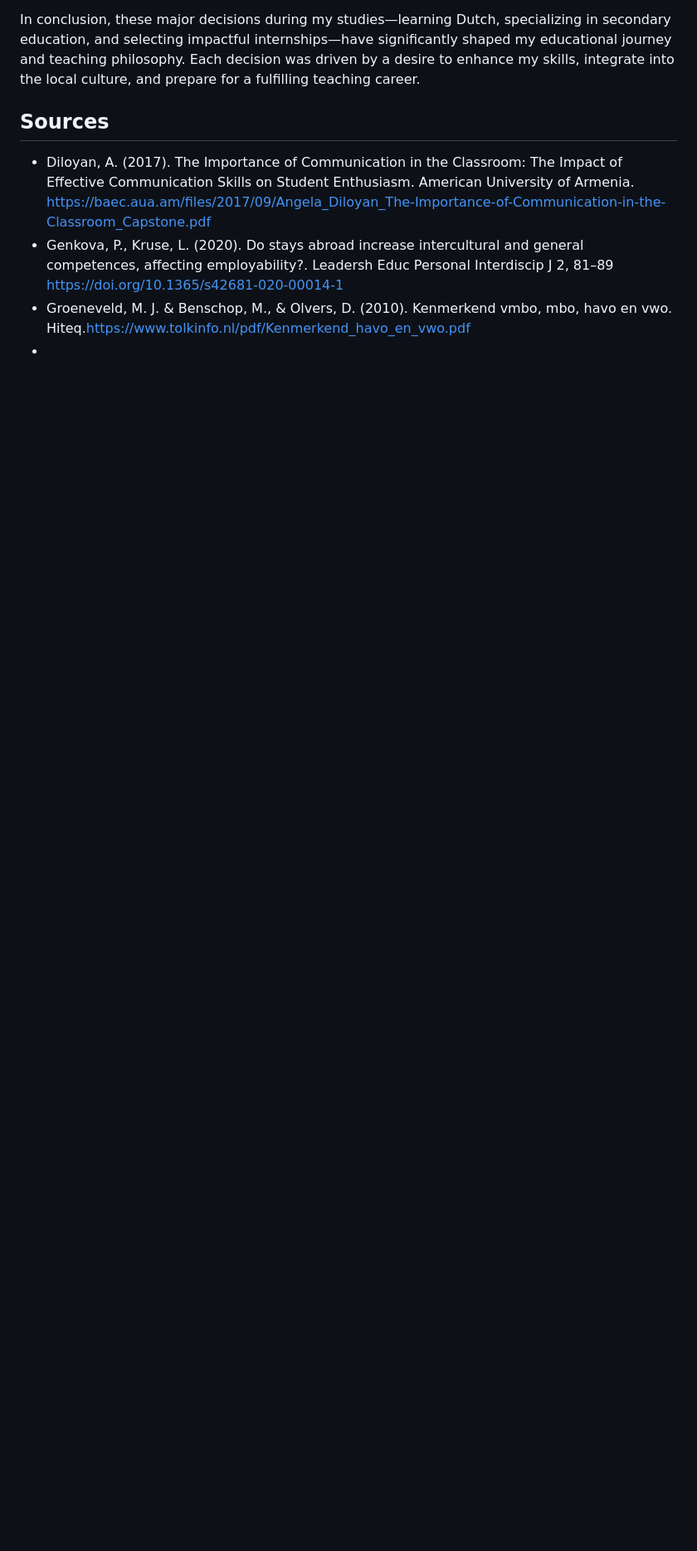
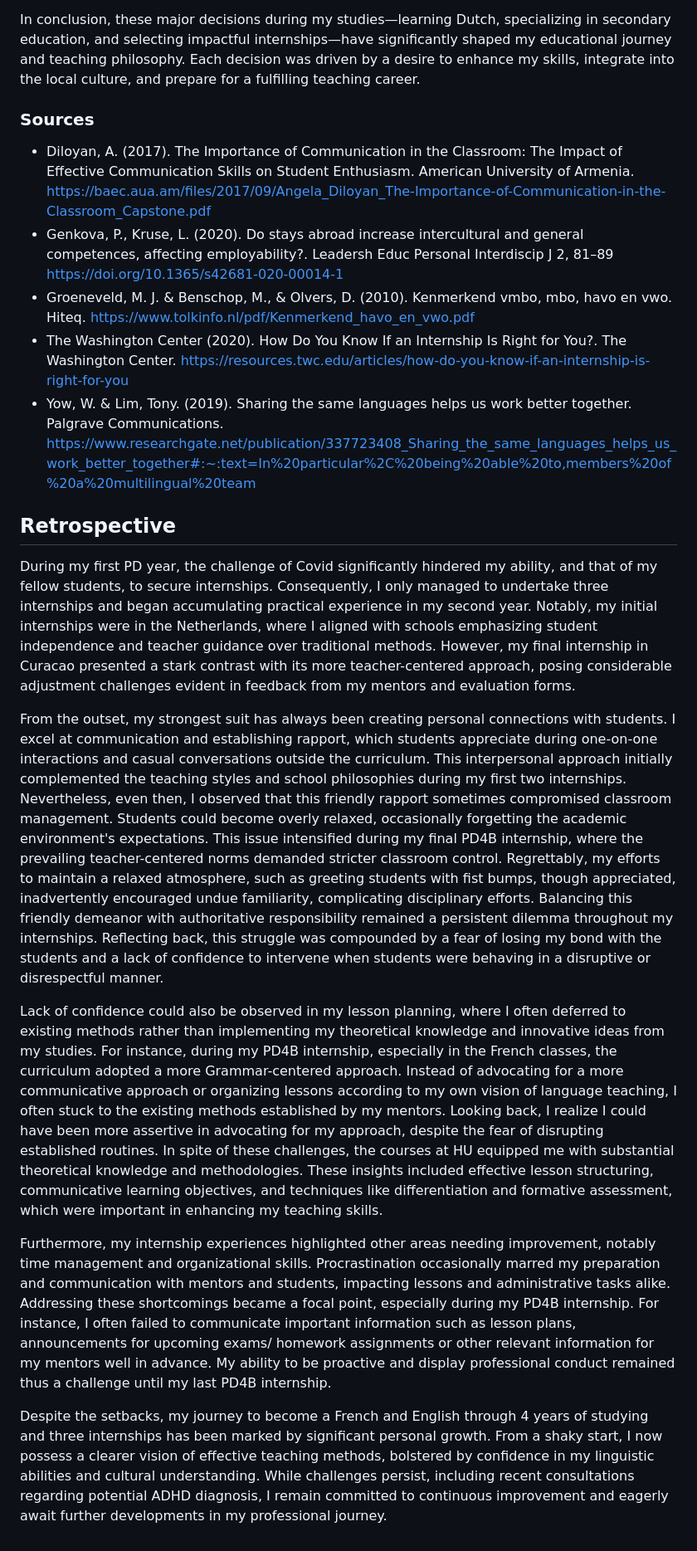
Before and after one commit to AntonioVoetschCortes/AntonioVoetschCortes.github.io, a Markdown page: General-Section.md, the part around the change. Shown: that part at 83% size. Rendered like a GitHub page; blank space fills up the shorter version.

```diff
--- a/General-Section.md
+++ b/General-Section.md
@@ -23,8 +23,20 @@ For my final internship, I chose Kolegio Alejandro Paula in Curaçao, facilitate
 
 In conclusion, these major decisions during my studies—learning Dutch, specializing in secondary education, and selecting impactful internships—have significantly shaped my educational journey and teaching philosophy. Each decision was driven by a desire to enhance my skills, integrate into the local culture, and prepare for a fulfilling teaching career.
 
-## Sources
+### Sources
 - Diloyan, A. (2017). The Importance of Communication in the Classroom: The Impact of Effective Communication Skills on Student Enthusiasm. American University of Armenia. <a href="https://baec.aua.am/files/2017/09/Angela_Diloyan_The-Importance-of-Communication-in-the-Classroom_Capstone.pdf" target="_blank">https://baec.aua.am/files/2017/09/Angela_Diloyan_The-Importance-of-Communication-in-the-Classroom_Capstone.pdf</a>
 - Genkova, P., Kruse, L. (2020). Do stays abroad increase intercultural and general competences, affecting employability?. Leadersh Educ Personal Interdiscip J 2, 81–89 <a href="https://doi.org/10.1365/s42681-020-00014-1" target="_blank">https://doi.org/10.1365/s42681-020-00014-1</a>
-- Groeneveld, M. J. & Benschop, M., & Olvers, D. (2010). Kenmerkend vmbo, mbo, havo en vwo. Hiteq.<a href="https://www.tolkinfo.nl/pdf/Kenmerkend_havo_en_vwo.pdf " target="_blank">https://www.tolkinfo.nl/pdf/Kenmerkend_havo_en_vwo.pdf </a>
--
+- Groeneveld, M. J. & Benschop, M., & Olvers, D. (2010). Kenmerkend vmbo, mbo, havo en vwo. Hiteq. <a href="https://www.tolkinfo.nl/pdf/Kenmerkend_havo_en_vwo.pdf " target="_blank">https://www.tolkinfo.nl/pdf/Kenmerkend_havo_en_vwo.pdf </a>
+- The Washington Center (2020). How Do You Know If an Internship Is Right for You?. The Washington Center. <a href="https://resources.twc.edu/articles/how-do-you-know-if-an-internship-is-right-for-you " target="_blank">https://resources.twc.edu/articles/how-do-you-know-if-an-internship-is-right-for-you </a>
+- Yow, W. & Lim, Tony. (2019). Sharing the same languages helps us work better together. Palgrave Communications. <a href="https://www.researchgate.net/publication/337723408_Sharing_the_same_languages_helps_us_work_better_together#:~:text=In%20particular%2C%20being%20able%20to,members%20of%20a%20multilingual%20team " target="_blank">https://www.researchgate.net/publication/337723408_Sharing_the_same_languages_helps_us_work_better_together#:~:text=In%20particular%2C%20being%20able%20to,members%20of%20a%20multilingual%20team </a>
+
+## Retrospective
+During my first PD year, the challenge of Covid significantly hindered my ability, and that of my fellow students, to secure internships. Consequently, I only managed to undertake three internships and began accumulating practical experience in my second year. Notably, my initial internships were in the Netherlands, where I aligned with schools emphasizing student independence and teacher guidance over traditional methods. However, my final internship in Curacao presented a stark contrast with its more teacher-centered approach, posing considerable adjustment challenges evident in feedback from my mentors and evaluation forms.
+
+From the outset, my strongest suit has always been creating personal connections with students. I excel at communication and establishing rapport, which students appreciate during one-on-one interactions and casual conversations outside the curriculum. This interpersonal approach initially complemented the teaching styles and school philosophies during my first two internships. Nevertheless, even then, I observed that this friendly rapport sometimes compromised classroom management. Students could become overly relaxed, occasionally forgetting the academic environment's expectations. This issue intensified during my final PD4B internship, where the prevailing teacher-centered norms demanded stricter classroom control. Regrettably, my efforts to maintain a relaxed atmosphere, such as greeting students with fist bumps, though appreciated, inadvertently encouraged undue familiarity, complicating disciplinary efforts. Balancing this friendly demeanor with authoritative responsibility remained a persistent dilemma throughout my internships. Reflecting back, this struggle was compounded by a fear of losing my bond with the students and a lack of confidence to intervene when students were behaving in a disruptive or disrespectful manner.
+
+Lack of confidence could also be observed in my lesson planning, where I often deferred to existing methods rather than implementing my theoretical knowledge and innovative ideas from my studies. For instance, during my PD4B internship, especially in the French classes, the curriculum adopted a more Grammar-centered approach. Instead of advocating for a more communicative approach or organizing lessons according to my own vision of language teaching, I often stuck to the existing methods established by my mentors. Looking back, I realize I could have been more assertive in advocating for my approach, despite the fear of disrupting established routines. In spite of these challenges, the courses at HU equipped me with substantial theoretical knowledge and methodologies. These insights included effective lesson structuring, communicative learning objectives, and techniques like differentiation and formative assessment, which were important in enhancing my teaching skills.
+
+Furthermore, my internship experiences highlighted other areas needing improvement, notably time management and organizational skills. Procrastination occasionally marred my preparation and communication with mentors and students, impacting lessons and administrative tasks alike. Addressing these shortcomings became a focal point, especially during my PD4B internship. For instance, I often failed to communicate important information such as lesson plans, announcements for upcoming exams/ homework assignments or other relevant information for my mentors well in advance. My ability to be proactive and display professional conduct remained thus a challenge until my last PD4B internship.
+
+Despite the setbacks, my journey to become a French and English through 4 years of studying and three internships has been marked by significant personal growth. From a shaky start, I now possess a clearer vision of effective teaching methods, bolstered by confidence in my linguistic abilities and cultural understanding. While challenges persist, including recent consultations regarding potential ADHD diagnosis, I remain committed to continuous improvement and eagerly await further developments in my professional journey.
```
